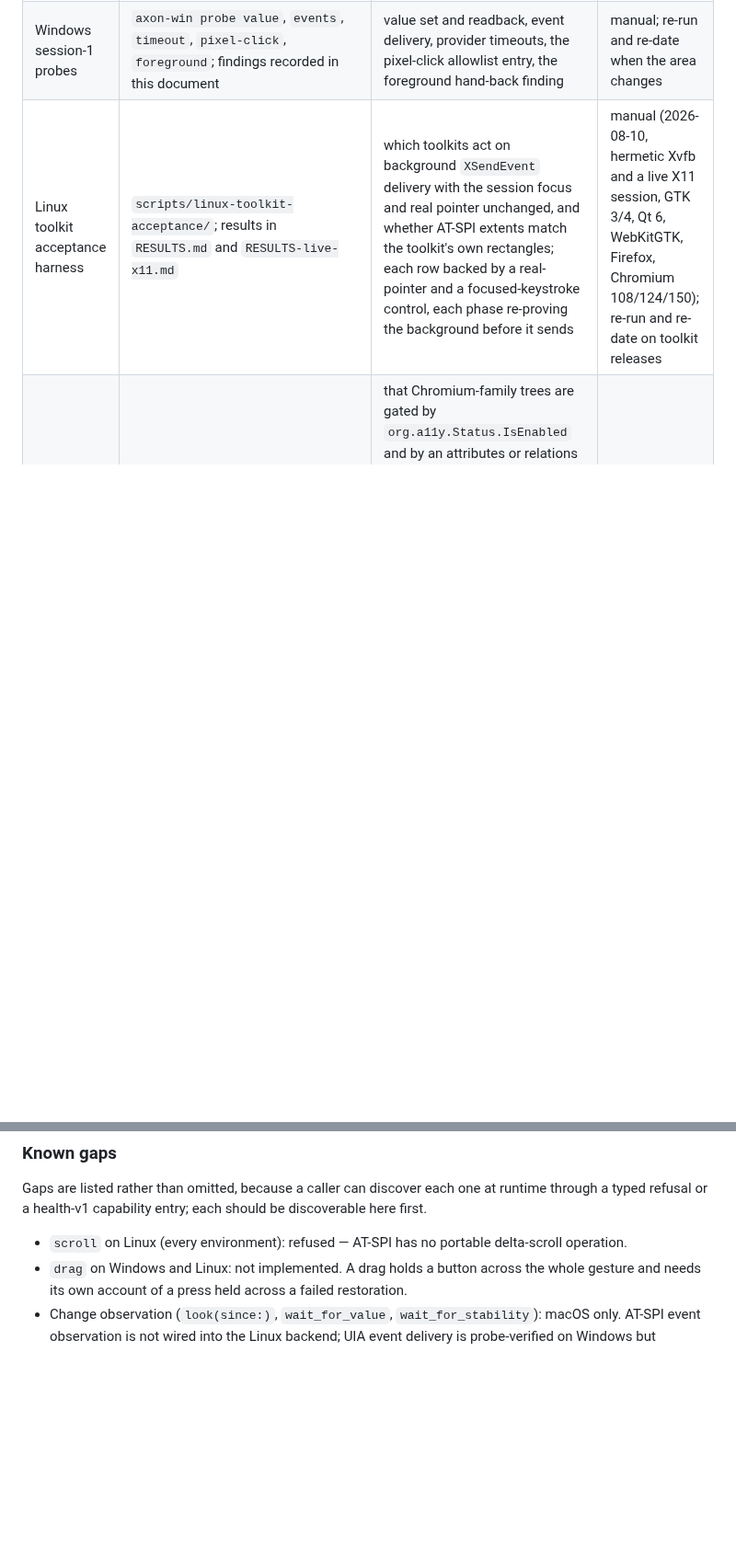
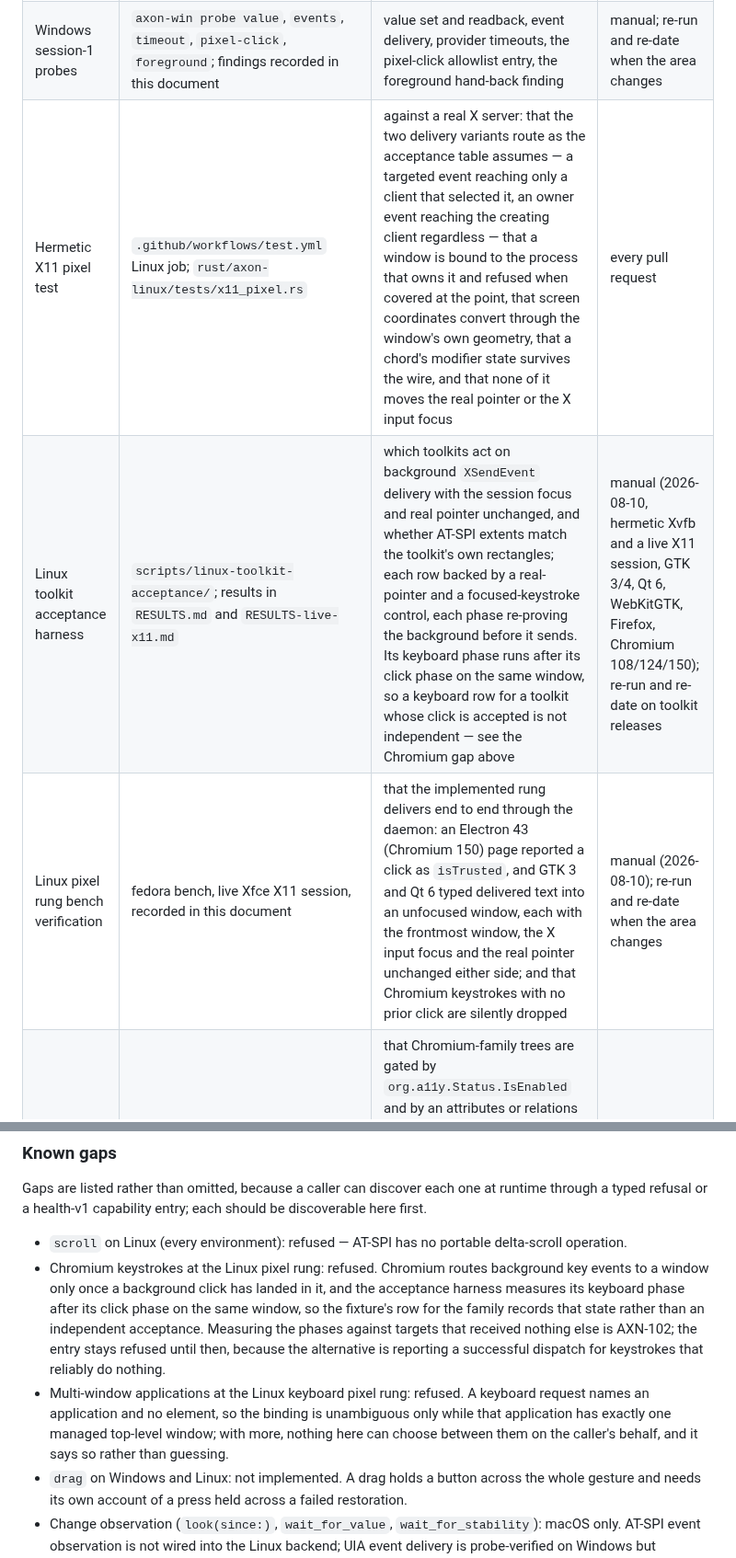
Before and after one commit to bleugreen/axon, a Markdown page: docs/cross-platform.md, 2 parts joined by grey strips. Shown at 92% size. GitHub-like rendering; blank space fills up the shorter version.

Commit message:
[Build] Cross-platform: record the Linux pixel rung's gaps and its evidence

```diff
--- a/docs/cross-platform.md
+++ b/docs/cross-platform.md
@@ -63,7 +63,9 @@ These are the only sources that promote or sustain a **Supported** cell.
 | Hermetic X11 foreground test | `.github/workflows/test.yml` Linux job; `rust/axon-linux/tests/x11_foreground.rs` | the X11 activate/prove/dispatch/restore conversation against a real X server with a miniature EWMH window manager | every pull request |
 | Hermetic AT-SPI activation test | `.github/workflows/test.yml` Linux job; `rust/axon-linux/tests/atspi_activation.rs` | that the attributes call is issued against the application root and only once per application, that the bounded wait ends when a withholding provider publishes rather than when the bound expires, and that a provider which never publishes is reported as withheld rather than as empty — against a private session bus and a provider built to withhold the way Chromium does; and, on a second private bus, that the session's accessibility switch is read live rather than remembered and reaches health-v1 as a degraded session | every pull request |
 | Windows session-1 probes | `axon-win probe value`, `events`, `timeout`, `pixel-click`, `foreground`; findings recorded in this document | value set and readback, event delivery, provider timeouts, the pixel-click allowlist entry, the foreground hand-back finding | manual; re-run and re-date when the area changes |
-| Linux toolkit acceptance harness | `scripts/linux-toolkit-acceptance/`; results in `RESULTS.md` and `RESULTS-live-x11.md` | which toolkits act on background `XSendEvent` delivery with the session focus and real pointer unchanged, and whether AT-SPI extents match the toolkit's own rectangles; each row backed by a real-pointer and a focused-keystroke control, each phase re-proving the background before it sends | manual (2026-08-10, hermetic Xvfb and a live X11 session, GTK 3/4, Qt 6, WebKitGTK, Firefox, Chromium 108/124/150); re-run and re-date on toolkit releases |
+| Hermetic X11 pixel test | `.github/workflows/test.yml` Linux job; `rust/axon-linux/tests/x11_pixel.rs` | against a real X server: that the two delivery variants route as the acceptance table assumes — a targeted event reaching only a client that selected it, an owner event reaching the creating client regardless — that a window is bound to the process that owns it and refused when covered at the point, that screen coordinates convert through the window's own geometry, that a chord's modifier state survives the wire, and that none of it moves the real pointer or the X input focus | every pull request |
+| Linux toolkit acceptance harness | `scripts/linux-toolkit-acceptance/`; results in `RESULTS.md` and `RESULTS-live-x11.md` | which toolkits act on background `XSendEvent` delivery with the session focus and real pointer unchanged, and whether AT-SPI extents match the toolkit's own rectangles; each row backed by a real-pointer and a focused-keystroke control, each phase re-proving the background before it sends. Its keyboard phase runs after its click phase on the same window, so a keyboard row for a toolkit whose click is accepted is not independent — see the Chromium gap above | manual (2026-08-10, hermetic Xvfb and a live X11 session, GTK 3/4, Qt 6, WebKitGTK, Firefox, Chromium 108/124/150); re-run and re-date on toolkit releases |
+| Linux pixel rung bench verification | fedora bench, live Xfce X11 session, recorded in this document | that the implemented rung delivers end to end through the daemon: an Electron 43 (Chromium 150) page reported a click as `isTrusted`, and GTK 3 and Qt 6 typed delivered text into an unfocused window, each with the frontmost window, the X input focus and the real pointer unchanged either side; and that Chromium keystrokes with no prior click are silently dropped | manual (2026-08-10); re-run and re-date when the area changes |
 | Linux Chromium activation probe | recorded in [Linux backend](#linux-backend) | that Chromium-family trees are gated by `org.a11y.Status.IsEnabled` and by an attributes or relations call, and not by AT-SPI listener registration; the daemon's before-and-after capture of Chrome. What only real browsers can show — the daemon's own half of the mechanism is gated per pull request by the hermetic AT-SPI test above | manual (2026-08-08); re-run and re-date when the area changes |
 | Platform spikes | `rust/SPIKE-FINDINGS.md` | session topology, WebView2 and WebKitGTK activation and traversal, the Mutter geometry caveat, verified invoke dispatch | dated snapshots (2026-08-02 through 2026-08-04) |
 
@@ -134,6 +136,19 @@ should be discoverable here first.
 
 - `scroll` on Linux (every environment): refused — AT-SPI has no portable
   delta-scroll operation.
+- Chromium keystrokes at the Linux pixel rung: refused. Chromium routes
+  background key events to a window only once a background click has landed in
+  it, and the acceptance harness measures its keyboard phase after its click
+  phase on the same window, so the fixture's row for the family records that
+  state rather than an independent acceptance. Measuring the phases against
+  targets that received nothing else is AXN-102; the entry stays refused until
+  then, because the alternative is reporting a successful dispatch for
+  keystrokes that reliably do nothing.
+- Multi-window applications at the Linux keyboard pixel rung: refused. A
+  keyboard request names an application and no element, so the binding is
+  unambiguous only while that application has exactly one managed top-level
+  window; with more, nothing here can choose between them on the caller's
+  behalf, and it says so rather than guessing.
 - `drag` on Windows and Linux: not implemented. A drag holds a button across
   the whole gesture and needs its own account of a press held across a failed
   restoration.
```
